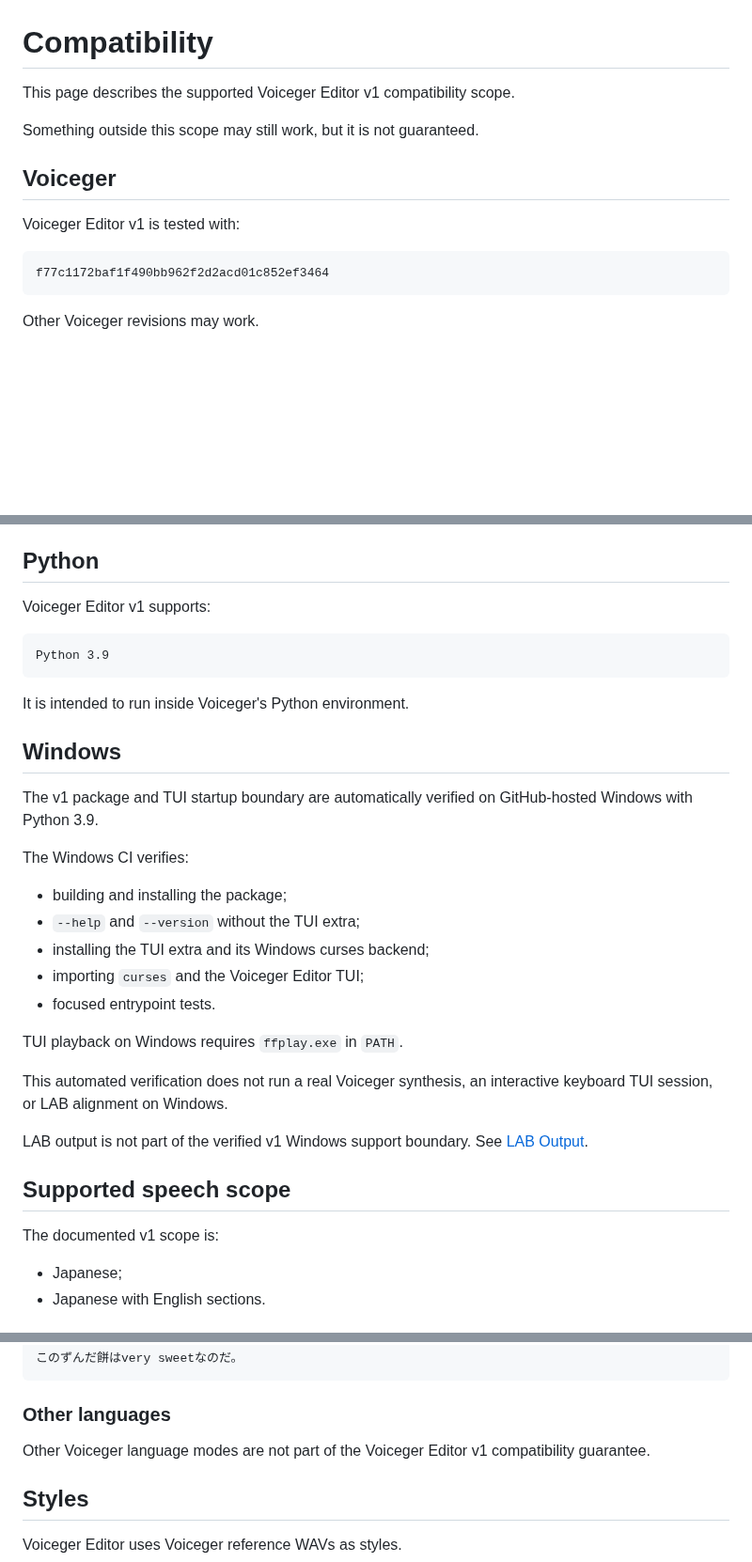
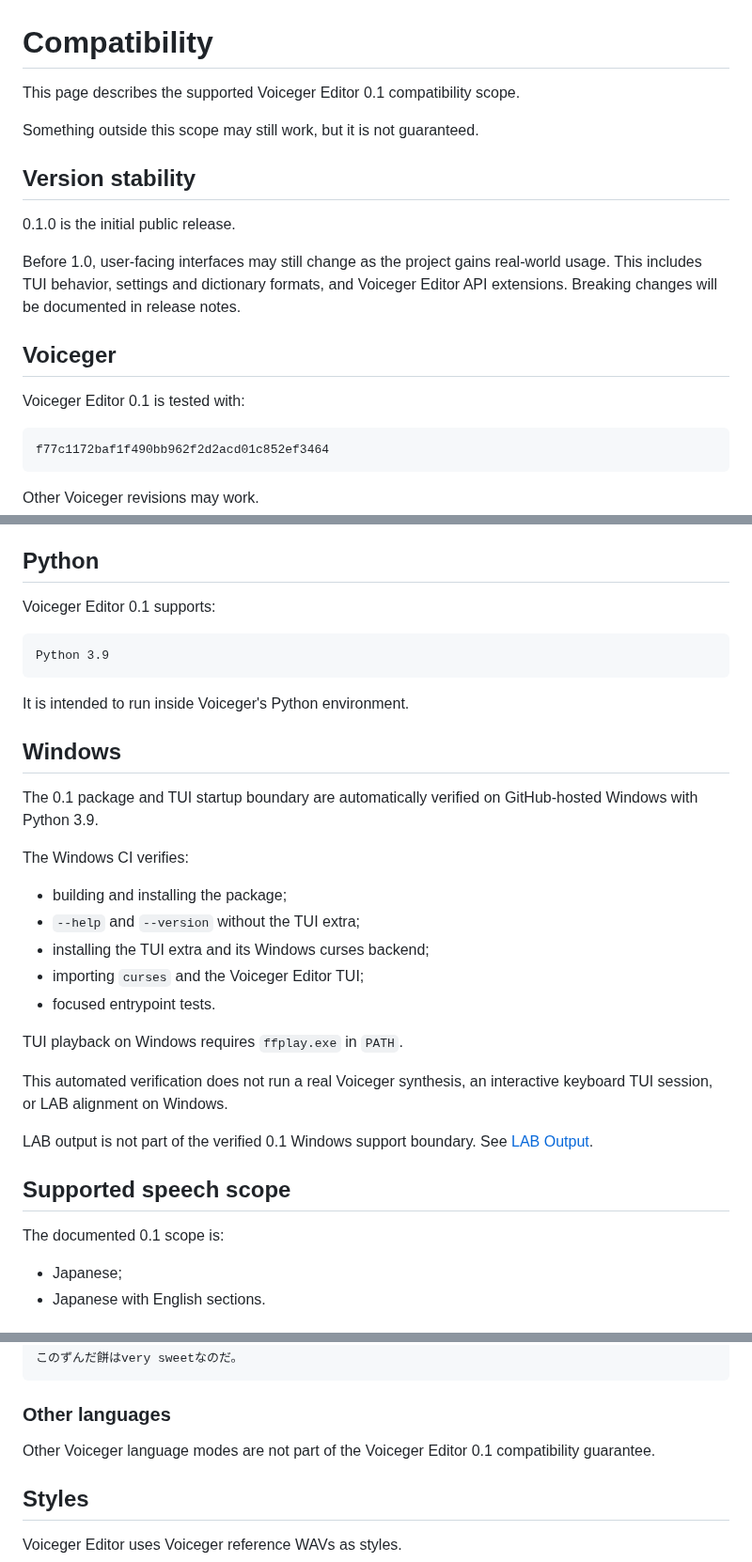
Before and after one commit to sayosomi/voiceger-editor, a Markdown page: docs/en/compatibility.md, 3 parts joined by grey strips. Shown at 94% size. Drawn GitHub-style; blank space fills up the shorter version.

Commit message:
Define 0.1 compatibility and pre-1 stability

````diff
--- a/docs/en/compatibility.md
+++ b/docs/en/compatibility.md
@@ -1,12 +1,18 @@
 # Compatibility
 
-This page describes the supported Voiceger Editor v1 compatibility scope.
+This page describes the supported Voiceger Editor 0.1 compatibility scope.
 
 Something outside this scope may still work, but it is not guaranteed.
 
+## Version stability
+
+0.1.0 is the initial public release.
+
+Before 1.0, user-facing interfaces may still change as the project gains real-world usage. This includes TUI behavior, settings and dictionary formats, and Voiceger Editor API extensions. Breaking changes will be documented in release notes.
+
 ## Voiceger
 
-Voiceger Editor v1 is tested with:
+Voiceger Editor 0.1 is tested with:
 
 ```text
 f77c1172baf1f490bb962f2d2acd01c852ef3464
@@ -26,7 +32,7 @@ A different revision normally produces a warning rather than an automatic failur
 
 ## Python
 
-Voiceger Editor v1 supports:
+Voiceger Editor 0.1 supports:
 
 ```text
 Python 3.9
@@ -36,7 +42,7 @@ It is intended to run inside Voiceger's Python environment.
 
 ## Windows
 
-The v1 package and TUI startup boundary are automatically verified on GitHub-hosted Windows with Python 3.9.
+The 0.1 package and TUI startup boundary are automatically verified on GitHub-hosted Windows with Python 3.9.
 
 The Windows CI verifies:
 
@@ -50,11 +56,11 @@ TUI playback on Windows requires `ffplay.exe` in `PATH`.
 
 This automated verification does not run a real Voiceger synthesis, an interactive keyboard TUI session, or LAB alignment on Windows.
 
-LAB output is not part of the verified v1 Windows support boundary. See [LAB Output](lab-output.md).
+LAB output is not part of the verified 0.1 Windows support boundary. See [LAB Output](lab-output.md).
 
 ## Supported speech scope
 
-The documented v1 scope is:
+The documented 0.1 scope is:
 
 - Japanese;
 - Japanese with English sections.
@@ -91,7 +97,7 @@ Example:
 
 ### Other languages
 
-Other Voiceger language modes are not part of the Voiceger Editor v1 compatibility guarantee.
+Other Voiceger language modes are not part of the Voiceger Editor 0.1 compatibility guarantee.
 
 ## Styles
 
````
Also changed, not shown: other parts of docs/en/compatibility.md (+2 -2 lines).
